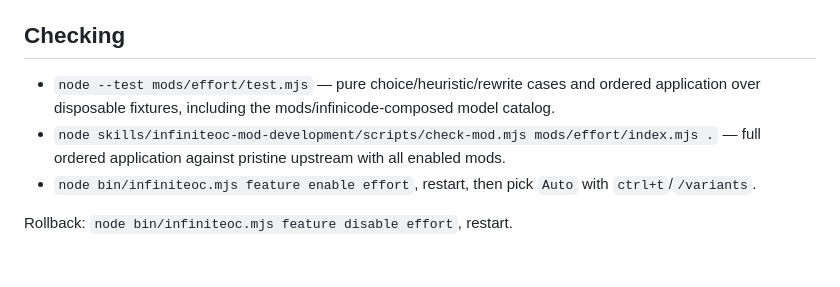
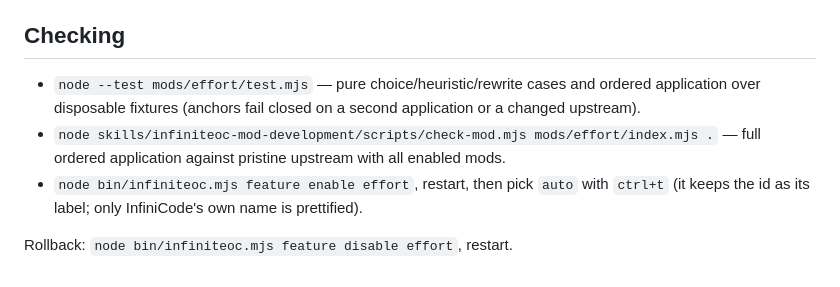
Before and after one commit to InfiniteOC/InfiniteOC, a Markdown page: mods/effort/README.md, the part around the change. Rendered like a GitHub page.

Commit message:
docs(effort): drop stale checking claims from the mod README

```diff
--- a/mods/effort/README.md
+++ b/mods/effort/README.md
@@ -44,9 +44,10 @@ a rank fall back to position. A model with no effort controls is left alone (no
 ## Checking
 
 - `node --test mods/effort/test.mjs` — pure choice/heuristic/rewrite cases and ordered application
-  over disposable fixtures, including the mods/infinicode-composed model catalog.
+  over disposable fixtures (anchors fail closed on a second application or a changed upstream).
 - `node skills/infiniteoc-mod-development/scripts/check-mod.mjs mods/effort/index.mjs .` — full
   ordered application against pristine upstream with all enabled mods.
-- `node bin/infiniteoc.mjs feature enable effort`, restart, then pick `Auto` with `ctrl+t`/`/variants`.
+- `node bin/infiniteoc.mjs feature enable effort`, restart, then pick `auto` with `ctrl+t` (it keeps
+  the id as its label; only InfiniCode's own name is prettified).
 
 Rollback: `node bin/infiniteoc.mjs feature disable effort`, restart.
```
